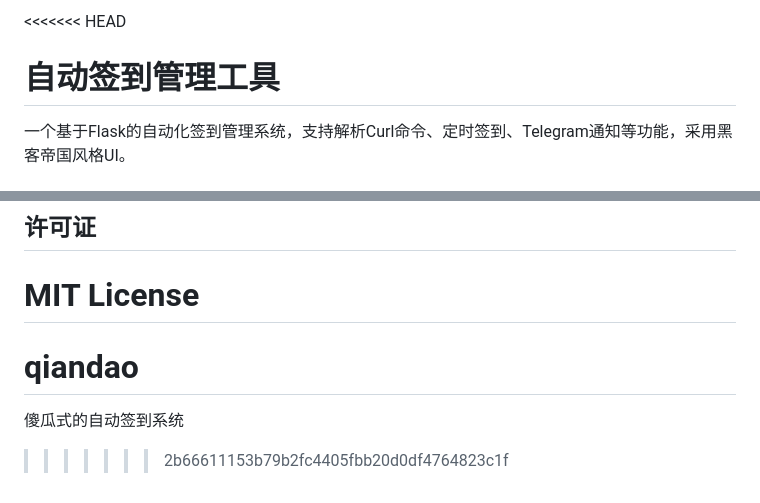
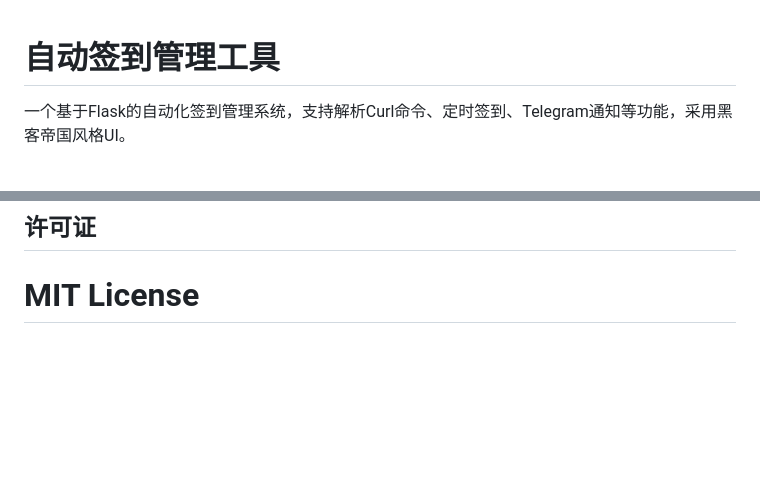
Before and after one commit to gitcoinkuang/qiandao, a Markdown page: README.md, 2 parts joined by grey strips. Drawn GitHub-style; blank space fills up the shorter version.

Commit message:
Clean up README and fix merge conflict
Removed unnecessary section and resolved merge conflict.

```diff
--- a/README.md
+++ b/README.md
@@ -1,4 +1,3 @@
-<<<<<<< HEAD
 # 自动签到管理工具
 
 一个基于Flask的自动化签到管理系统，支持解析Curl命令、定时签到、Telegram通知等功能，采用黑客帝国风格UI。
@@ -168,6 +167,3 @@ docker logs signin-manager
 
 MIT License
 =======
-# qiandao
-傻瓜式的自动签到系统
->>>>>>> 2b66611153b79b2fc4405fbb20d0df4764823c1f
```
